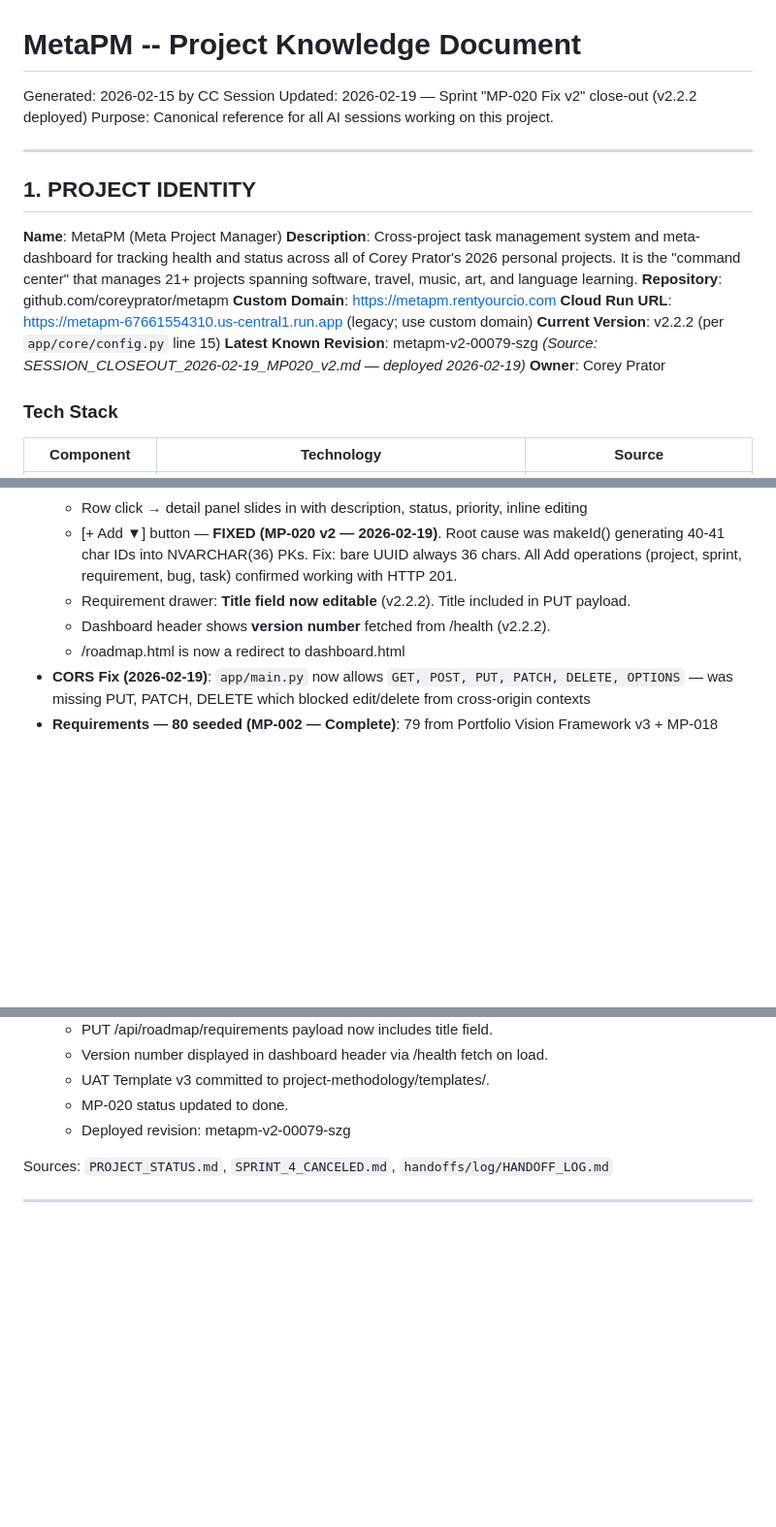
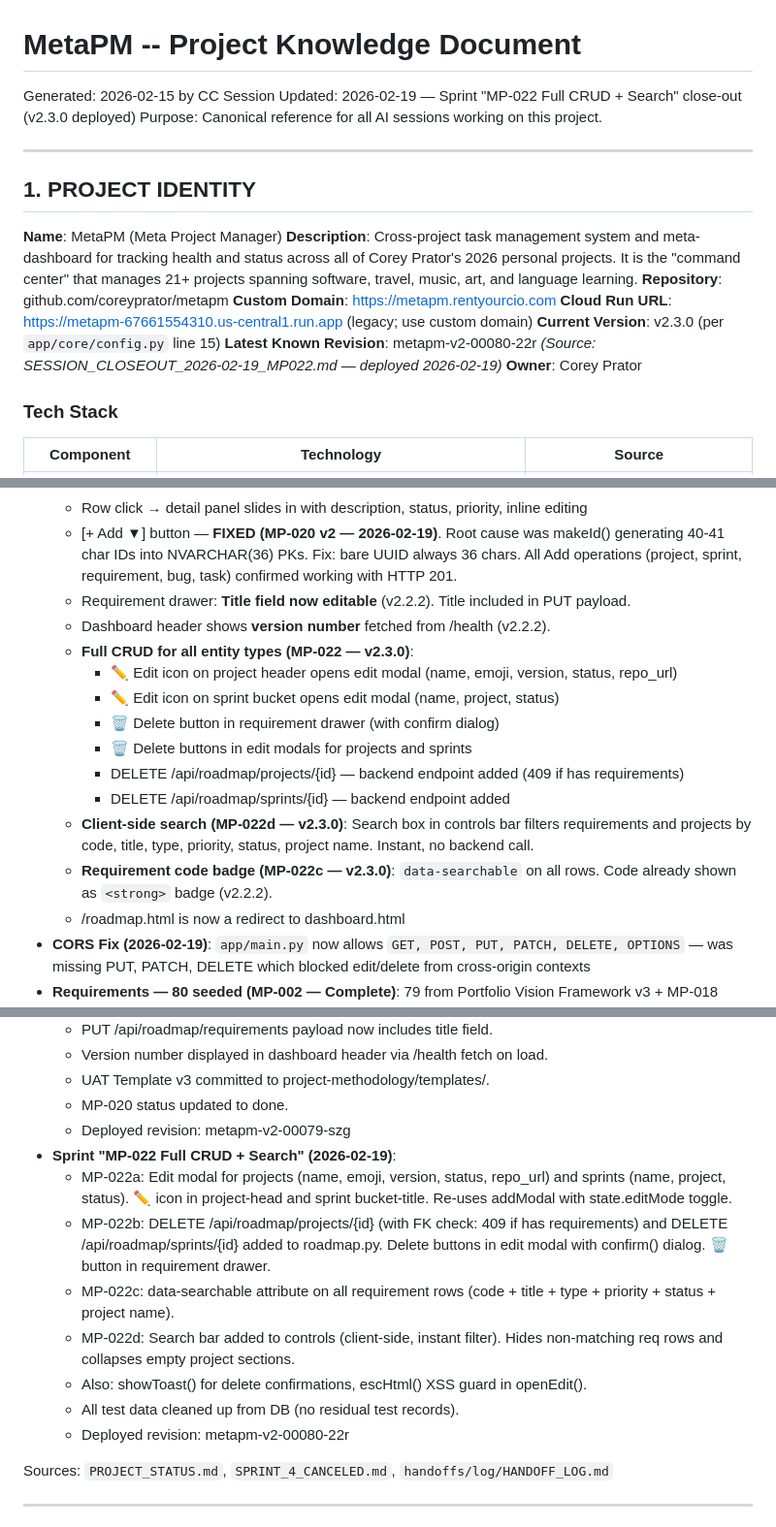
Before and after one commit to coreyprator/metapm, a Markdown page: PROJECT_KNOWLEDGE.md, 3 parts joined by grey strips. Shown at 97% size. Rendered like a GitHub page; blank space fills up the shorter version.

```diff
--- a/PROJECT_KNOWLEDGE.md
+++ b/PROJECT_KNOWLEDGE.md
@@ -1,6 +1,6 @@
 # MetaPM -- Project Knowledge Document
 Generated: 2026-02-15 by CC Session
-Updated: 2026-02-19 — Sprint "MP-020 Fix v2" close-out (v2.2.2 deployed)
+Updated: 2026-02-19 — Sprint "MP-022 Full CRUD + Search" close-out (v2.3.0 deployed)
 Purpose: Canonical reference for all AI sessions working on this project.
 
 ---
@@ -12,8 +12,8 @@ Purpose: Canonical reference for all AI sessions working on this project.
 **Repository**: github.com/coreyprator/metapm
 **Custom Domain**: https://metapm.rentyourcio.com
 **Cloud Run URL**: https://metapm-67661554310.us-central1.run.app (legacy; use custom domain)
-**Current Version**: v2.2.2 (per `app/core/config.py` line 15)
-**Latest Known Revision**: metapm-v2-00079-szg _(Source: SESSION_CLOSEOUT_2026-02-19_MP020_v2.md — deployed 2026-02-19)_
+**Current Version**: v2.3.0 (per `app/core/config.py` line 15)
+**Latest Known Revision**: metapm-v2-00080-22r _(Source: SESSION_CLOSEOUT_2026-02-19_MP022.md — deployed 2026-02-19)_
 **Owner**: Corey Prator
 
 ### Tech Stack
@@ -268,6 +268,15 @@ Source: `static/` directory listing, `static/manifest.json`, `static/sw.js`
   - [+ Add ▼] button — **FIXED (MP-020 v2 — 2026-02-19)**. Root cause was makeId() generating 40-41 char IDs into NVARCHAR(36) PKs. Fix: bare UUID always 36 chars. All Add operations (project, sprint, requirement, bug, task) confirmed working with HTTP 201.
   - Requirement drawer: **Title field now editable** (v2.2.2). Title included in PUT payload.
   - Dashboard header shows **version number** fetched from /health (v2.2.2).
+  - **Full CRUD for all entity types (MP-022 — v2.3.0)**:
+    - ✏️ Edit icon on project header opens edit modal (name, emoji, version, status, repo_url)
+    - ✏️ Edit icon on sprint bucket opens edit modal (name, project, status)
+    - 🗑 Delete button in requirement drawer (with confirm dialog)
+    - 🗑 Delete buttons in edit modals for projects and sprints
+    - DELETE /api/roadmap/projects/{id} — backend endpoint added (409 if has requirements)
+    - DELETE /api/roadmap/sprints/{id} — backend endpoint added
+  - **Client-side search (MP-022d — v2.3.0)**: Search box in controls bar filters requirements and projects by code, title, type, priority, status, project name. Instant, no backend call.
+  - **Requirement code badge (MP-022c — v2.3.0)**: `data-searchable` on all rows. Code already shown as `<strong>` badge (v2.2.2).
   - /roadmap.html is now a redirect to dashboard.html
 - **CORS Fix (2026-02-19)**: `app/main.py` now allows `GET, POST, PUT, PATCH, DELETE, OPTIONS` — was missing PUT, PATCH, DELETE which blocked edit/delete from cross-origin contexts
 - **Requirements — 80 seeded (MP-002 — Complete)**: 79 from Portfolio Vision Framework v3 + MP-018 added by CAI
@@ -325,6 +334,14 @@ Sources: `app/main.py`, `app/api/*.py`, `PROJECT_STATUS.md`, `SPRINT3_IMPLEMENTA
   - UAT Template v3 committed to project-methodology/templates/.
   - MP-020 status updated to done.
   - Deployed revision: metapm-v2-00079-szg
+- **Sprint "MP-022 Full CRUD + Search" (2026-02-19)**:
+  - MP-022a: Edit modal for projects (name, emoji, version, status, repo_url) and sprints (name, project, status). ✏️ icon in project-head and sprint bucket-title. Re-uses addModal with state.editMode toggle.
+  - MP-022b: DELETE /api/roadmap/projects/{id} (with FK check: 409 if has requirements) and DELETE /api/roadmap/sprints/{id} added to roadmap.py. Delete buttons in edit modal with confirm() dialog. 🗑 button in requirement drawer.
+  - MP-022c: data-searchable attribute on all requirement rows (code + title + type + priority + status + project name).
+  - MP-022d: Search bar added to controls (client-side, instant filter). Hides non-matching req rows and collapses empty project sections.
+  - Also: showToast() for delete confirmations, escHtml() XSS guard in openEdit().
+  - All test data cleaned up from DB (no residual test records).
+  - Deployed revision: metapm-v2-00080-22r
 
 Sources: `PROJECT_STATUS.md`, `SPRINT_4_CANCELED.md`, `handoffs/log/HANDOFF_LOG.md`
 
```
Also changed, not shown: other parts of PROJECT_KNOWLEDGE.md (+6 -4 lines), SESSION_CLOSEOUT_2026-02-19_MP022.md (added, +165 -0 lines).
